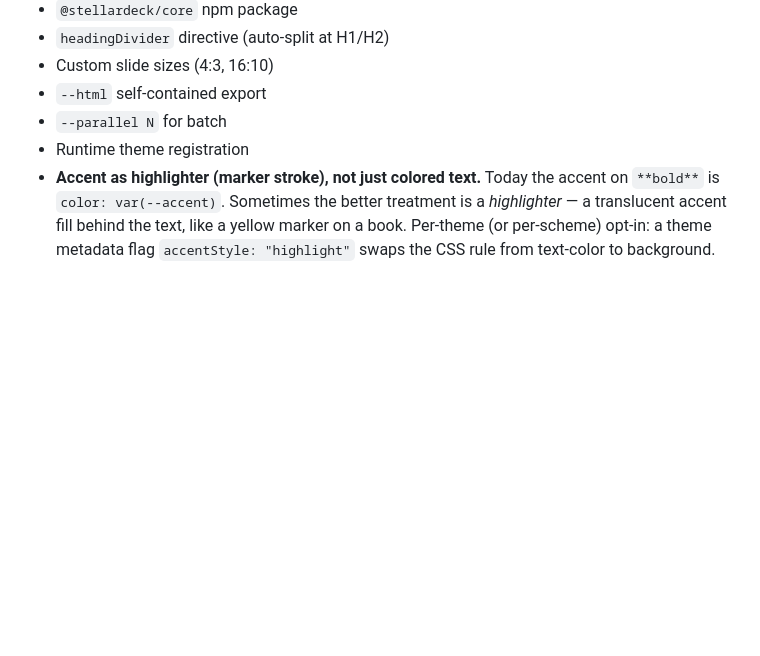
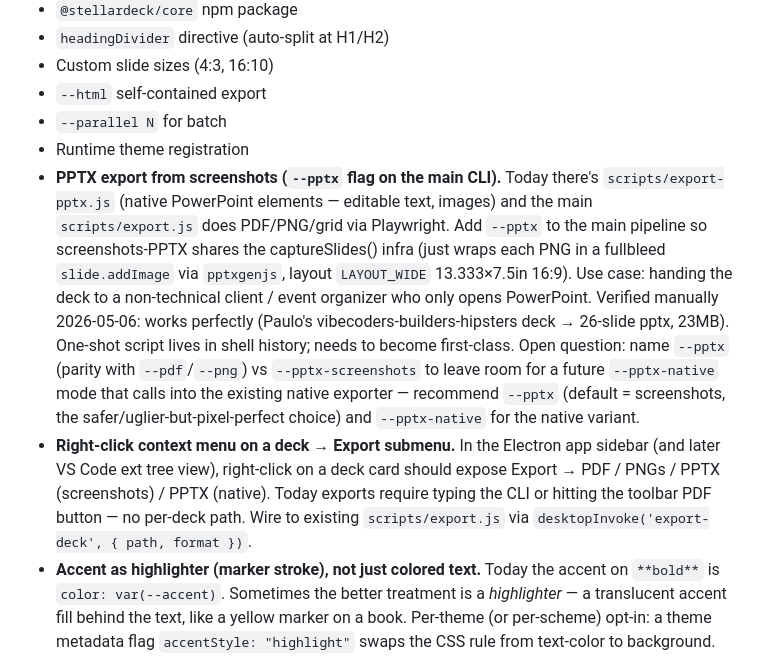
Before and after one commit to peas/stellardeck, a Markdown page: CLAUDE.md, the part around the change. Rendered like a GitHub page; blank space fills up the shorter version.

Commit message:
Roadmap: --pptx (screenshots) on main CLI + export submenu on deck right-click
Two related items, both prompted by Paulo asking for a screenshots-
based PPTX of vibecoders-builders-hipsters that the existing
export-pptx.js (native elements) doesn't cover. Generated by hand
2026-05-06 via PNG export → pptxgenjs LAYOUT_WIDE; works pixel-perfect
but needs to become first-class (--pptx flag) plus a discoverable UI
path (deck context menu → Export submenu) so users don't need to know
the CLI exists.

Co-Authored-By: Claude Opus 4.7 (1M context) <noreply@anthropic.com>

```diff
--- a/CLAUDE.md
+++ b/CLAUDE.md
@@ -181,6 +181,8 @@ After 1-3 (all green now):
 - `--html` self-contained export
 - `--parallel N` for batch
 - Runtime theme registration
+- **PPTX export from screenshots (`--pptx` flag on the main CLI).** Today there's `scripts/export-pptx.js` (native PowerPoint elements — editable text, images) and the main `scripts/export.js` does PDF/PNG/grid via Playwright. Add `--pptx` to the main pipeline so screenshots-PPTX shares the captureSlides() infra (just wraps each PNG in a fullbleed `slide.addImage` via `pptxgenjs`, layout `LAYOUT_WIDE` 13.333×7.5in 16:9). Use case: handing the deck to a non-technical client / event organizer who only opens PowerPoint. Verified manually 2026-05-06: works perfectly (Paulo's vibecoders-builders-hipsters deck → 26-slide pptx, 23MB). One-shot script lives in shell history; needs to become first-class. Open question: name `--pptx` (parity with `--pdf`/`--png`) vs `--pptx-screenshots` to leave room for a future `--pptx-native` mode that calls into the existing native exporter — recommend `--pptx` (default = screenshots, the safer/uglier-but-pixel-perfect choice) and `--pptx-native` for the native variant.
+- **Right-click context menu on a deck → Export submenu.** In the Electron app sidebar (and later VS Code ext tree view), right-click on a deck card should expose Export → PDF / PNGs / PPTX (screenshots) / PPTX (native). Today exports require typing the CLI or hitting the toolbar PDF button — no per-deck path. Wire to existing `scripts/export.js` via `desktopInvoke('export-deck', { path, format })`.
 - **Accent as highlighter (marker stroke), not just colored text.** Today the accent on `**bold**` is `color: var(--accent)`. Sometimes the better treatment is a *highlighter* — a translucent accent fill behind the text, like a yellow marker on a book. Per-theme (or per-scheme) opt-in: a theme metadata flag `accentStyle: "highlight"` swaps the CSS rule from text-color to background. **For serif themes specifically, the highlight should have rounded corners** (subtle border-radius on the background span, ~0.15em) — straight-edge marker on serif looks cheap; rounded reads as deliberate. Sans-serif can stay rectangular if it fits the brand. Implementation: add a `.theme-X { --accent-mode: highlight; }` switch + a CSS rule like `:is(strong, b) { background: linear-gradient(transparent 60%, var(--accent) 60%); padding: 0 .1em; border-radius: var(--accent-radius, 0); }`, with `--accent-radius: .15em` set on serif themes only. Test on Letters from Brazil (serif), Borneli (display), and a sans theme to dial the proportions. Asked by Paulo 2026-05-06 while editing t-shaped-dev.md.
 - **Autoflow rule: lone-URL → QR + clickable link below.** If a slide has only one URL line (optionally with a short label), autoflow renders the URL as a large centered QR code AND keeps the clickable link rendered below it in small text. Solves both use cases at once: the audience scans, the presenter clicks during demo. Heuristic: trigger when URL is the only meaningful content. No new directive needed — pure autoflow inference. Prototype behind a flag first.
 - **REFACTOR (do this first): autoflow → declarative data-as-code.** Today `autoflow.js` is one ~600-line imperative file with rules embedded as functions. The new shape: an `autoflow/` directory with `engine.js` + `analyze.js` + `rules/<name>.js`, each rule a plain JS object with `name`, `priority`, `match(info, ctx)`, `transform(info, ctx)`, `skipIfDirective`. The `ctx` carries `state` (mutable across slides — `lastBareImageSide`, `lastSplitSide`, etc) and `history` (which rule fired on each previous slide), so rules can express "after 3 bullet slides in a row, switch to alternating-colors" naturally. Migration: add new dir alongside old file, migrate rule-by-rule keeping tests green, delete old file last. **Don't add new autoflow rules until this is done** — they'd just need rewriting. Sketch in `/tmp/autoflow-declarative-sketch.md` (2026-04-09).
```
